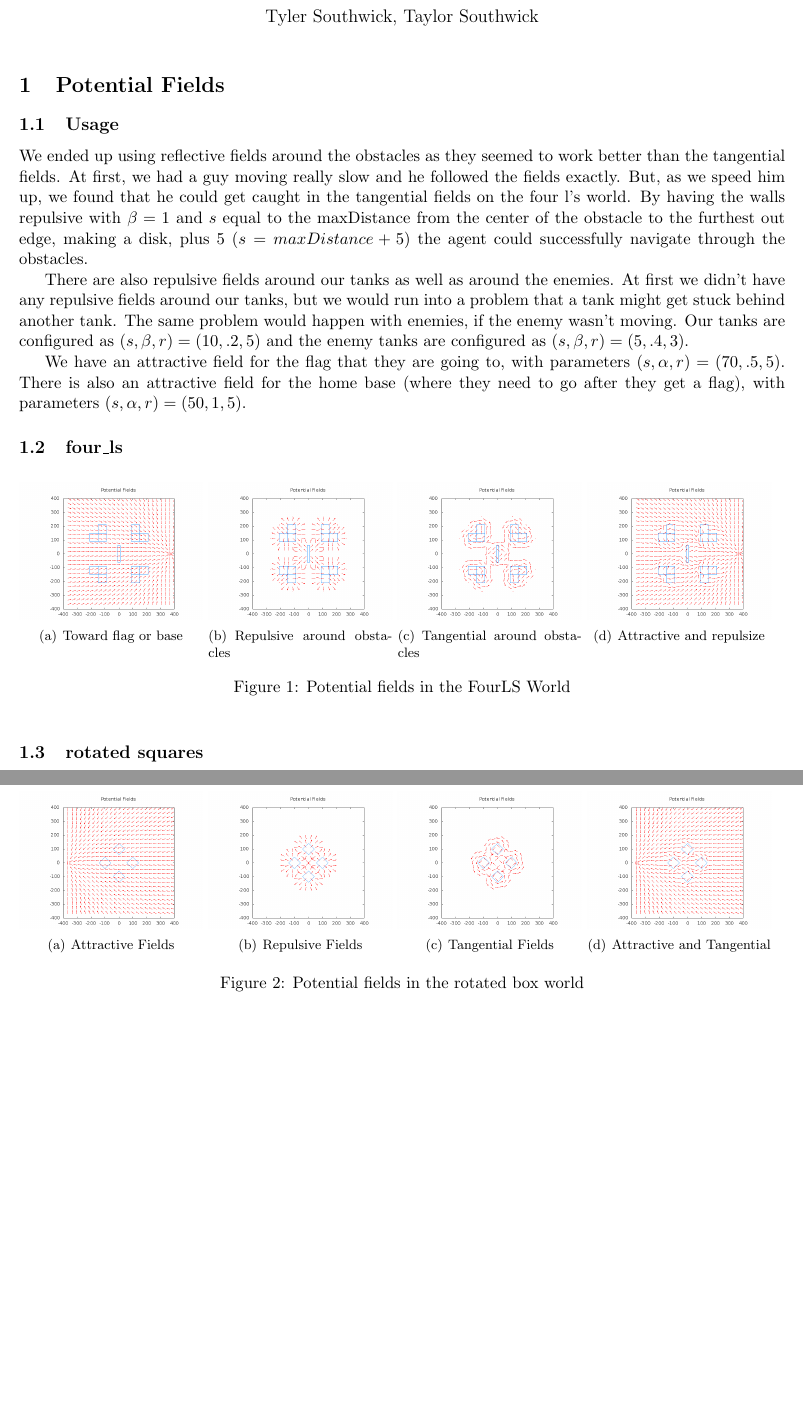
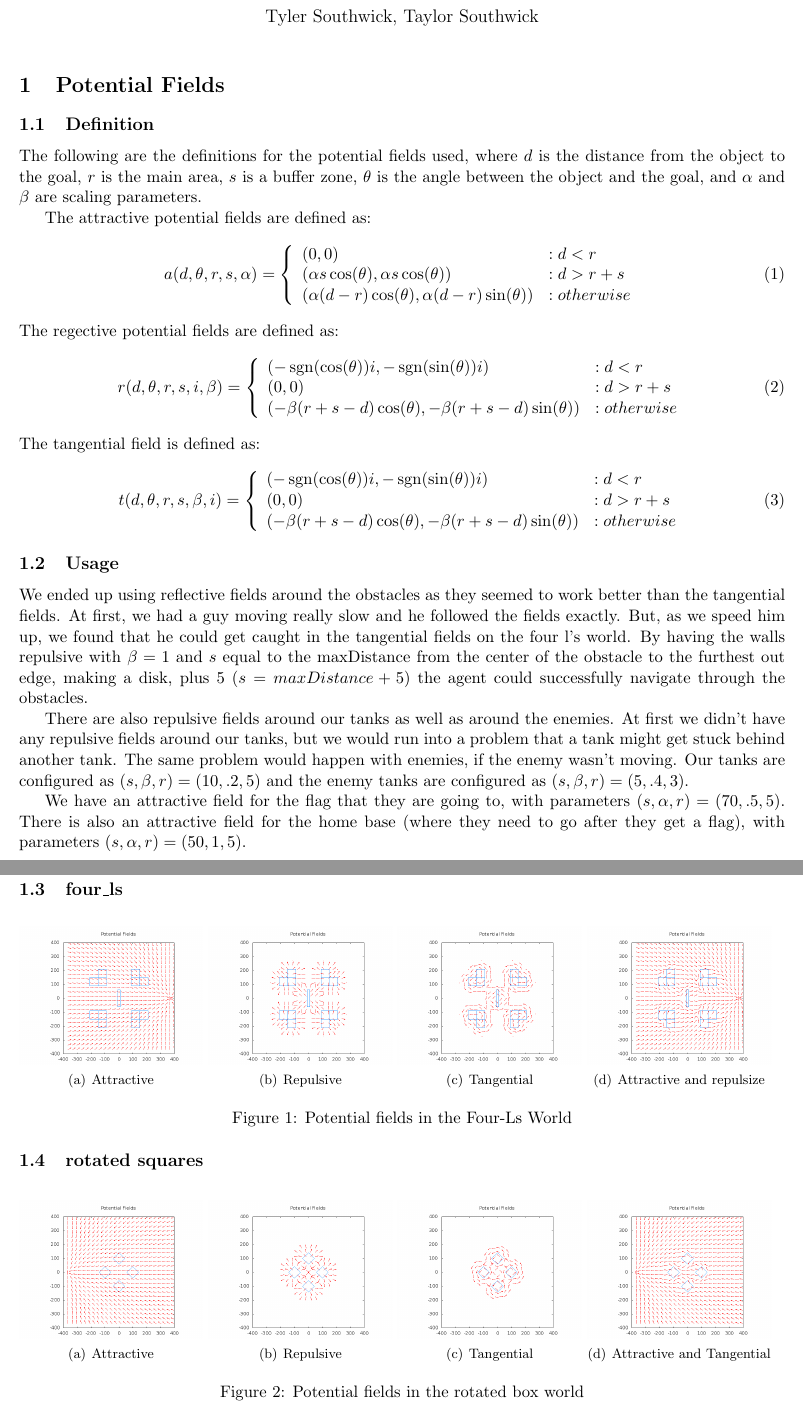
Before and after one commit to tylersouthwick/bzflagagent, a LaTeX document (lab1.tex): two parts of pages 1 and 2 of 2, joined at a grey line, cut so that both start at the same text, the shorter picture padded with empty space. Compiled offline with pdfLaTeX.

Commit message:
Added field definitions

```diff
--- a/lab1.tex
+++ b/lab1.tex
@@ -3,8 +3,12 @@
 \usepackage[letterpaper,margin=0.75in]{geometry}
 \usepackage{graphicx}
 \usepackage{subfigure}
+\usepackage{amsmath}
+\usepackage{float}
 
 \begin{document}
+
+\newcommand{\sgn}{\operatorname{sgn}}
 
 \title{Lab \#1 Report}
 
@@ -15,6 +19,40 @@
 \maketitle
 
 \section{Potential Fields}
+\subsection{Definition}
+The following are the definitions for the potential fields used, where $d$ is the distance from the object to the goal, $r$ is the main area, $s$ is a buffer zone, $\theta$ is the angle between the object and the goal, and $\alpha$ and $\beta$ are scaling parameters.
+
+The attractive potential fields are defined as:
+\begin{equation}
+a(d,\theta,r,s,\alpha) = \left\{
+     \begin{array}{ll}
+       (0,0) & : d < r\\
+			(\alpha s  \cos(\theta),\alpha s \cos(\theta)) & : d > r + s \\
+			(\alpha (d-r) \cos(\theta),\alpha (d-r) \sin(\theta)) & : otherwise
+     \end{array}
+   \right.
+\end{equation}
+The regective potential fields are defined as:
+\begin{equation}
+r(d,\theta,r,s,i,\beta) = \left\{
+	\begin{array}{ll}
+		(-\sgn(\cos(\theta)) i,-\sgn(\sin(\theta))i) & : d < r \\
+		(0,0) & : d > r + s\\
+		(-\beta (r + s - d) \cos(\theta),-\beta (r + s -d) \sin(\theta)) & : otherwise
+	\end{array}
+\right.
+\end{equation}
+The tangential field is defined as:
+\begin{equation}
+t(d,\theta,r,s,\beta,i) = \left\{
+	\begin{array}{ll}
+		(-\sgn(\cos(\theta)) i,-\sgn(\sin(\theta)) i) & : d < r \\
+		(0, 0) & : d > r + s \\
+		(-\beta (r + s -d) \cos(\theta), -\beta (r + s - d) \sin(\theta)) & : otherwise
+
+	\end{array}
+\right.
+\end{equation}
 \subsection{Usage}
 
 We ended up using reflective fields around the obstacles as they seemed to work better than the tangential fields.
@@ -32,23 +70,25 @@ There is also an attractive field for the home base (where they need to go after
 
 \subsection{four\_ls}
 
-\begin{figure}[h]
-	\subfigure[Toward flag or base]{\includegraphics[width=.24\textwidth]{plots/four_ls/pfFlag.png}}
-	\subfigure[Repulsive around obstacles]{\includegraphics[width=.24\textwidth]{plots/four_ls/pfObstacles.png}}
-	\subfigure[Tangential around obstacles]{\includegraphics[width=.24\textwidth]{plots/four_ls/pfObstaclesTangential.png}}
+\begin{figure}[H]
+	\subfigure[Attractive]{\includegraphics[width=.24\textwidth]{plots/four_ls/pfFlag.png}}
+	\subfigure[Repulsive]{\includegraphics[width=.24\textwidth]{plots/four_ls/pfObstacles.png}}
+	\subfigure[Tangential]{\includegraphics[width=.24\textwidth]{plots/four_ls/pfObstaclesTangential.png}}
 	\subfigure[Attractive and repulsize]{\includegraphics[width=.24\textwidth]{plots/four_ls/pfFlagsAndObstacles.png}}
-	\caption{Potential fields in the FourLS World}
+	\caption{Potential fields in the Four-Ls World}
 \end{figure}
 
 \subsection{rotated squares}
 
-\begin{figure}[h]
-	\subfigure[Attractive Fields]{\includegraphics[width=.24\textwidth]{plots/rotated_box_world/pfFlag.png}}
-	\subfigure[Repulsive Fields]{\includegraphics[width=.24\textwidth]{plots/rotated_box_world/pfObstacles.png}}
-	\subfigure[Tangential Fields]{\includegraphics[width=.24\textwidth]{plots/rotated_box_world/pfObstaclesTangential.png}}
+\begin{figure}[H]
+	\subfigure[Attractive]{\includegraphics[width=.24\textwidth]{plots/rotated_box_world/pfFlag.png}}
+	\subfigure[Repulsive]{\includegraphics[width=.24\textwidth]{plots/rotated_box_world/pfObstacles.png}}
+	\subfigure[Tangential]{\includegraphics[width=.24\textwidth]{plots/rotated_box_world/pfObstaclesTangential.png}}
 	\subfigure[Attractive and Tangential]{\includegraphics[width=.24\textwidth]{plots/rotated_box_world/pfFlagsAndObstacles.png}}
 	\caption{Potential fields in the rotated box world}
 \end{figure}
+
+
 
 \section{Tests}
 We tested our agent against Daniel Brown and Ryan Hintze's agent.
```
